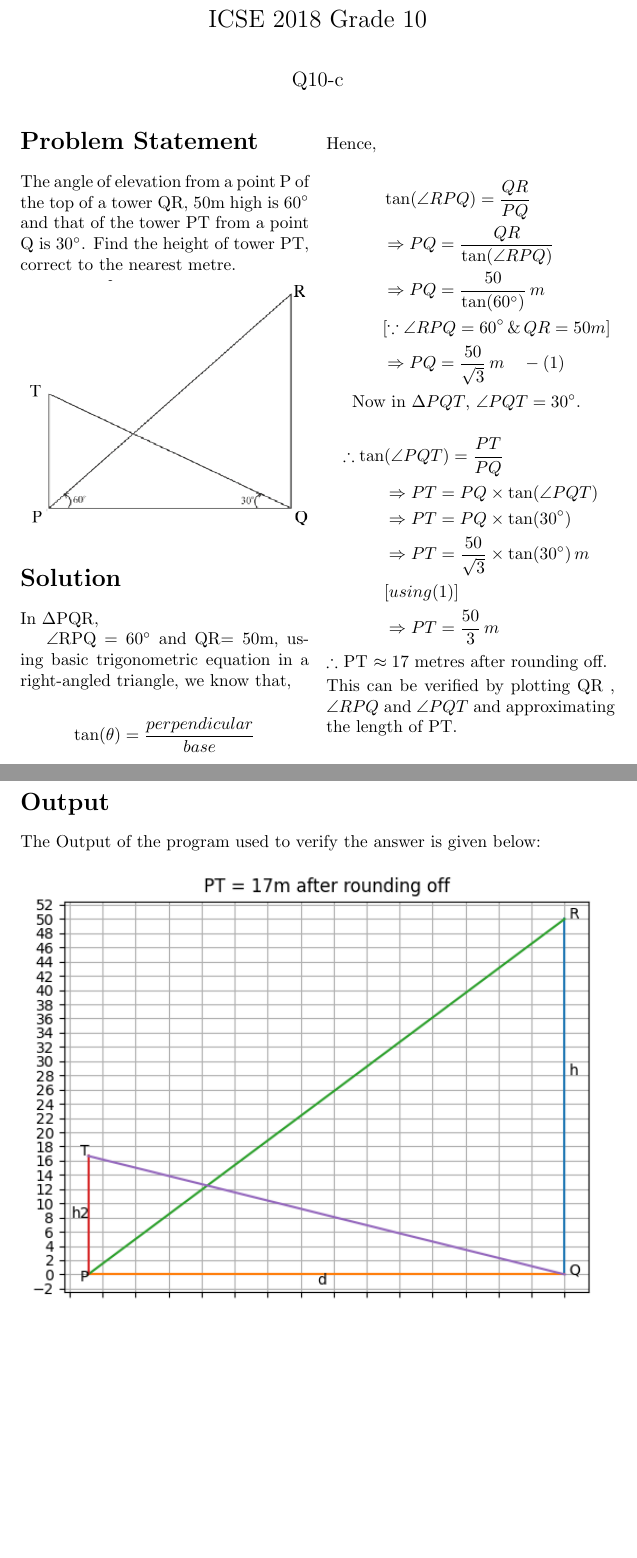
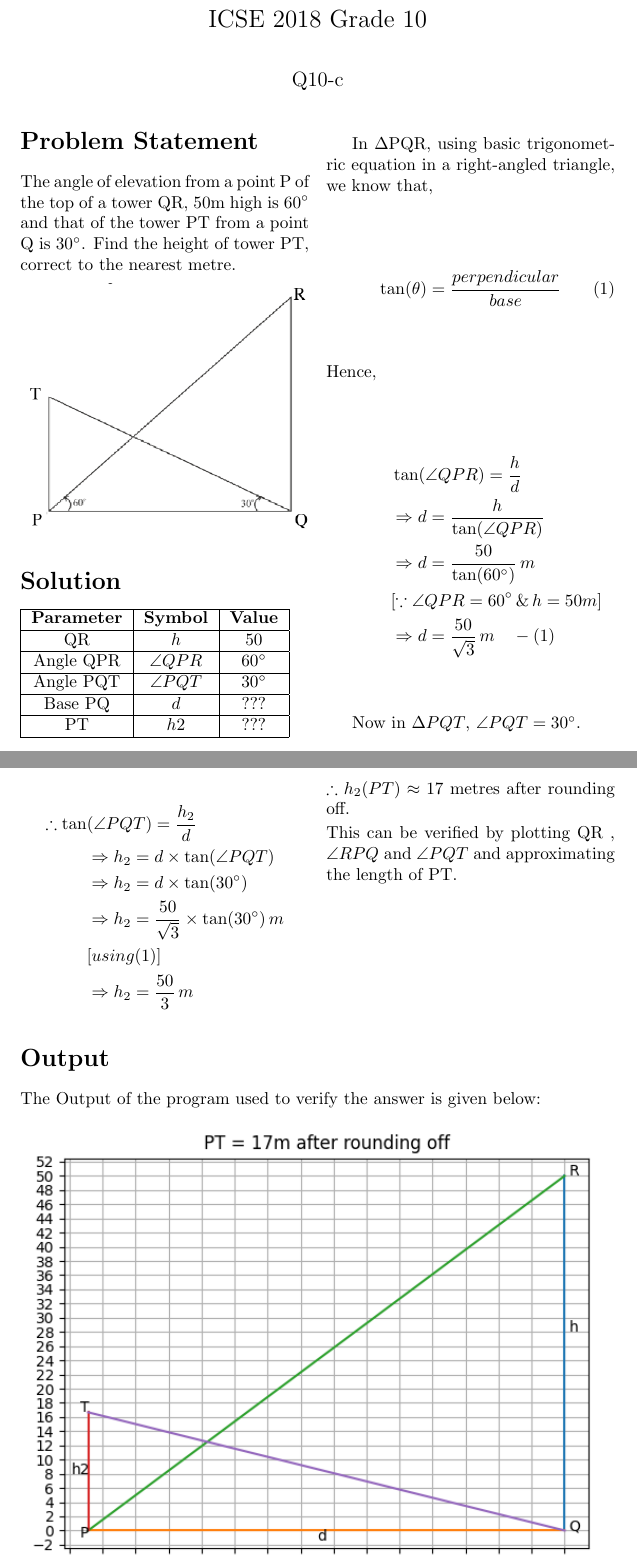
Before and after one commit to MistyRavager/AI1110, a LaTeX problem sheet (assignment-1/main.tex): two parts of pages 1 and 2 of 2, joined at a grey line, cut so that both start at the same text, the shorter picture padded with empty space. Compiled offline with pdfLaTeX.

Commit message:
Update main.tex

```diff
--- a/assignment-1/main.tex
+++ b/assignment-1/main.tex
@@ -5,6 +5,7 @@
 \usepackage{amsmath}
 \usepackage{graphicx}
 \usepackage{multicol}
+\usepackage{tabularx}
 \graphicspath{{figures/}}
 \title{AI1110 - Assignment 1}
 \author{Kushagra Gupta \\ \normalsize CS21BTECH1103 \\ \vspace*{20pt}\\ \vspace*{20pt} \Large ICSE 2018 Grade 10 \\ \large Q10-c}
@@ -21,44 +22,58 @@ tower PT from a point Q is $30\degree$. Find the height of tower PT, correct to
 \begin{center}
 \includegraphics[width=167.5pt]{figure.png}
 \end{center}
-
 \section*{Solution}
 
-In $\Delta$PQR,
+\begin{tabular}{|c|c|c|}
+\hline
+\textbf{Parameter} & \textbf{Symbol} & \textbf{Value} \\
+\hline
+QR & $h$ & $50$ \\
+\hline
+Angle QPR & $\angle QPR$ & $60\degree$ \\
+\hline
+Angle PQT & $\angle PQT$ & $30\degree$ \\
+\hline
+Base PQ & $d$ & ??? \\
+\hline
+PT & $h2$ & ??? \\
+\hline
+\end{tabular}
 
-$\angle$RPQ  $= 60\degree$ and QR$ = 50$m, using basic trigonometric equation in a right-angled triangle, we know that,
+In $\Delta$PQR, using basic trigonometric equation in a right-angled triangle, we know that,
 
-$$\tan(\theta)=\frac{perpendicular}{base}$$
+\begin{equation}
+    \tan(\theta)=\frac{perpendicular}{base}
+\end{equation}
 
 \noindent Hence,
 
 \begin{align*}
-\hspace{30pt}&\tan(\angle RPQ) = \frac{QR}{PQ} \\
-&\Rightarrow PQ = \frac{QR}{\tan(\angle RPQ)} \\
-&\Rightarrow PQ = \frac{50}{\tan(60\degree)}\, m \\
-&[\because \angle RPQ = 60\degree \, \& \, QR = 50m] \\
-&\Rightarrow PQ = \frac{50}{\sqrt{3}}\, m \hspace{10pt}-(1)
+\hspace{30pt}&\tan(\angle QPR) = \frac{h}{d} \\
+&\Rightarrow d = \frac{h}{\tan(\angle QPR)} \\
+&\Rightarrow d = \frac{50}{\tan(60\degree)}\, m \\
+&[\because \angle QPR = 60\degree \, \& \, h = 50m] \\
+&\Rightarrow d = \frac{50}{\sqrt{3}}\, m \hspace{10pt}-(1)
 \end{align*}
 
 Now in $\Delta PQT$, $\angle PQT = 30\degree$.
 
 \begin{align*}
-\therefore \tan&(\angle PQT) = \frac{PT}{PQ} \\
-&\Rightarrow PT = PQ \times \tan(\angle PQT)\\
-&\Rightarrow PT = PQ \times \tan(30 \degree)\\
-&\Rightarrow PT = \frac{50}{\sqrt{3}} \times \tan(30 \degree) \, m \\
+\therefore \tan&(\angle PQT) = \frac{h_2}{d} \\
+&\Rightarrow h_2 = d \times \tan(\angle PQT)\\
+&\Rightarrow h_2 = d \times \tan(30 \degree)\\
+&\Rightarrow h_2 = \frac{50}{\sqrt{3}} \times \tan(30 \degree) \, m \\
 &[using (1)]\\
-&\Rightarrow PT = \frac{50}{3}\, m
+&\Rightarrow h_2 = \frac{50}{3}\, m
 \end{align*}
 
-\noindent $\therefore$ PT  $ \approx 17 $ metres after rounding off.
+\noindent $\therefore h_2(PT)   \approx 17 $ metres after rounding off.
 
 \vspace{2pt}
 \noindent This can be verified by plotting QR , $\angle RPQ$ and $\angle PQT$ and approximating
 \noindent the length of PT.
+
 \end{multicols}
-
-\pagebreak
 
 \section*{Output}
 \noindent The Output of the program used to verify the answer is given below:
```
